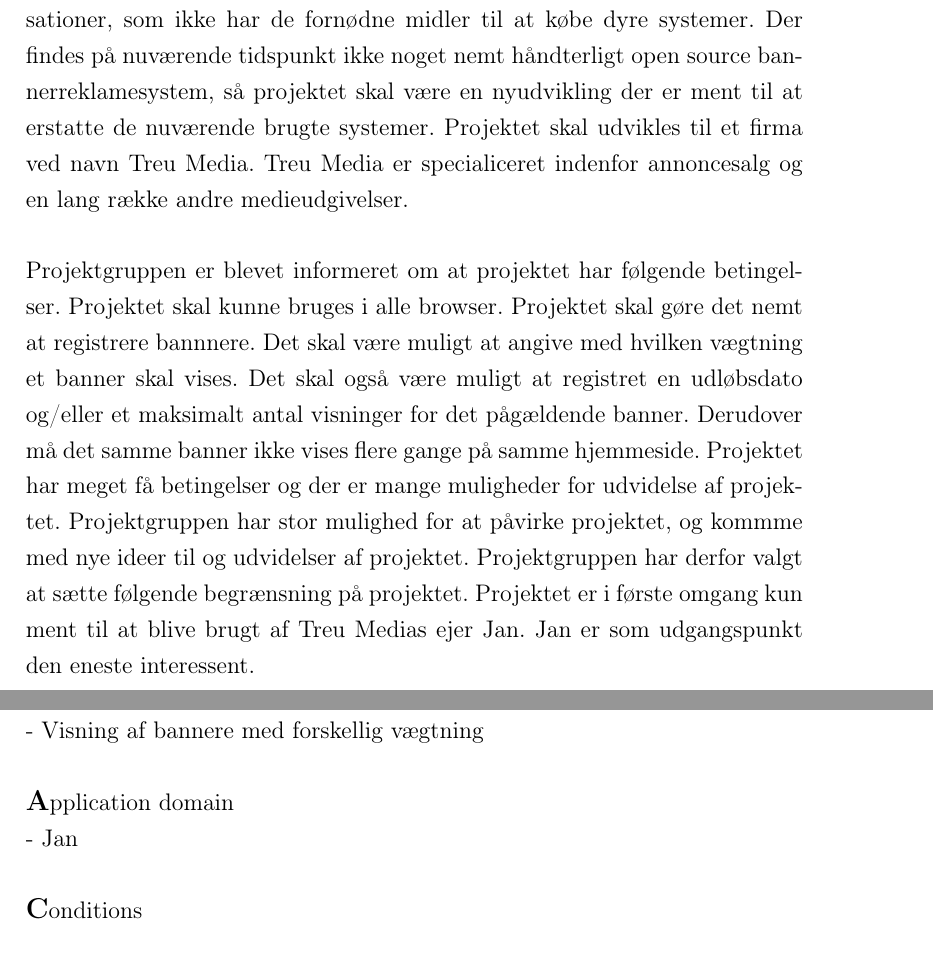
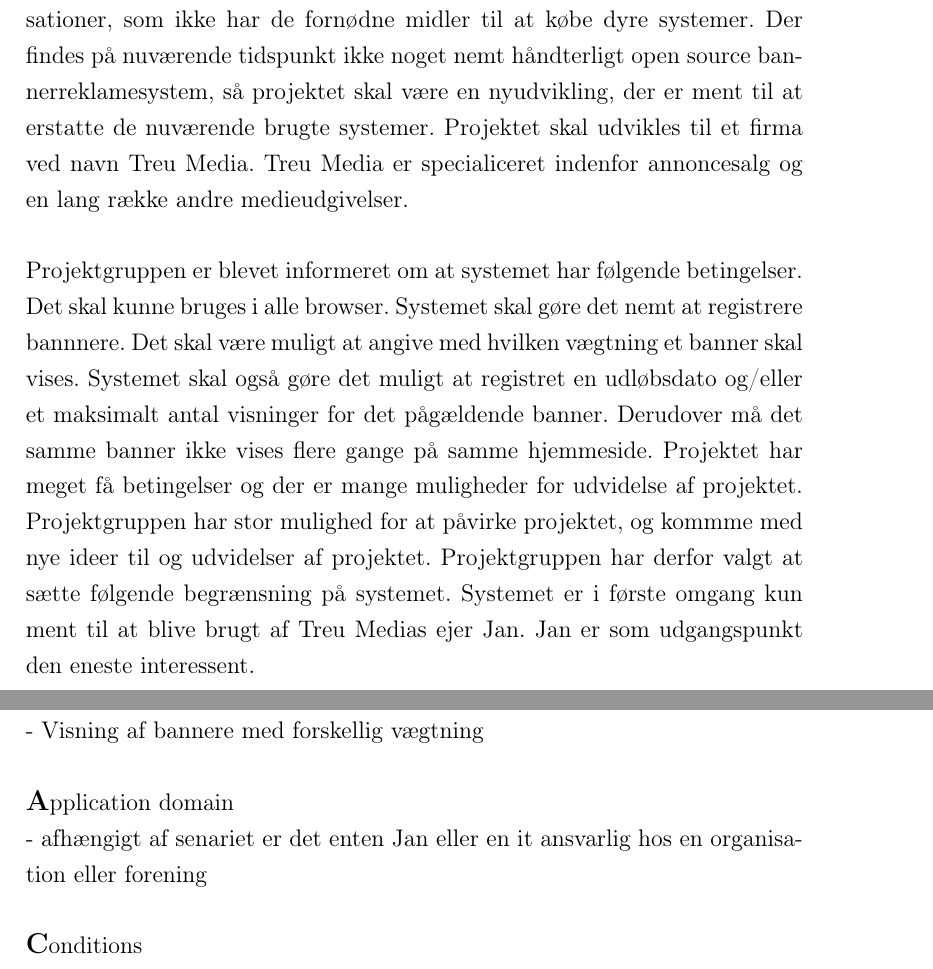
Before and after one commit to AslakNiclasen/ProjektOpgave, a LaTeX document (delrapport1.tex): two parts of pages 8 and 9 of 12, joined at a grey line, cut so that both start at the same text. Compiled offline with pdfLaTeX.

Commit message:
e redigeret

```diff
--- a/delrapport1.tex
+++ b/delrapport1.tex
@@ -236,11 +236,11 @@
 
 \section{Intern projektetablering}
 
-Projektet er et open source bannerreklamesystem. Projektet skal kunne downloades og bruges af mindre ikke-kommercialle foreninger og interesseorganisationer, som ikke har de fornødne midler til at købe dyre systemer. Der findes på nuværende tidspunkt ikke noget nemt håndterligt open source bannerreklamesystem, så projektet skal være en nyudvikling der er ment til at erstatte de nuværende brugte systemer. Projektet skal udvikles til et firma ved navn Treu Media. Treu Media er specialiceret indenfor annoncesalg og en lang række andre medieudgivelser.
+Projektet er et open source bannerreklamesystem. Systemet skal kunne downloades og bruges af mindre ikke-kommercialle foreninger og interesseorganisationer, som ikke har de fornødne midler til at købe dyre systemer. Der findes på nuværende tidspunkt ikke noget nemt håndterligt open source bannerreklamesystem, så projektet skal være en nyudvikling, der er ment til at erstatte de nuværende brugte systemer. Projektet skal udvikles til et firma ved navn Treu Media. Treu Media er specialiceret indenfor annoncesalg og en lang række andre medieudgivelser.
 \newline
 \newline
-Projektgruppen er blevet informeret om at projektet har følgende betingelser. Projektet  skal kunne bruges i alle browser. Projektet skal gøre det nemt at registrere bannnere. Det skal være muligt at angive med hvilken vægtning et banner skal vises. Det skal også være muligt at registret en udløbsdato og/eller et maksimalt antal visninger for det pågældende banner. Derudover må det samme banner ikke vises flere gange på samme hjemmeside.
+Projektgruppen er blevet informeret om at systemet har følgende betingelser. Det skal kunne bruges i alle browser. Systemet skal gøre det nemt at registrere bannnere. Det skal være muligt at angive med hvilken vægtning et banner skal vises. Systemet skal også gøre det muligt at registret en udløbsdato og/eller et maksimalt antal visninger for det pågældende banner. Derudover må det samme banner ikke vises flere gange på samme hjemmeside.
 Projektet har meget få betingelser og der er mange muligheder for udvidelse af projektet. Projektgruppen har stor mulighed for at påvirke projektet, og kommme med nye ideer til og udvidelser af projektet.
-Projektgruppen har derfor valgt at sætte følgende begrænsning på projektet. Projektet er i første omgang kun ment til at blive brugt af Treu Medias ejer Jan. Jan er som udgangspunkt den eneste interessent.
+Projektgruppen har derfor valgt at sætte følgende begrænsning på systemet. Systemet er i første omgang kun ment til at blive brugt af Treu Medias ejer Jan. Jan er som udgangspunkt den eneste interessent.
 \newline
 \newline
@@ -264,7 +264,7 @@
 \newline
 \large{\bf{A}}\normalsize{pplication domain
 \\
-- Jan}
+- afhængigt af senariet er det enten Jan eller en it ansvarlig hos en organisation eller forening}
 \newline
 \newline
 \large{\bf{C}}\normalsize{onditions\\
```
Also changed, not shown: delrapport1.pdf, delrapport1.tex (2 more changed lines).
